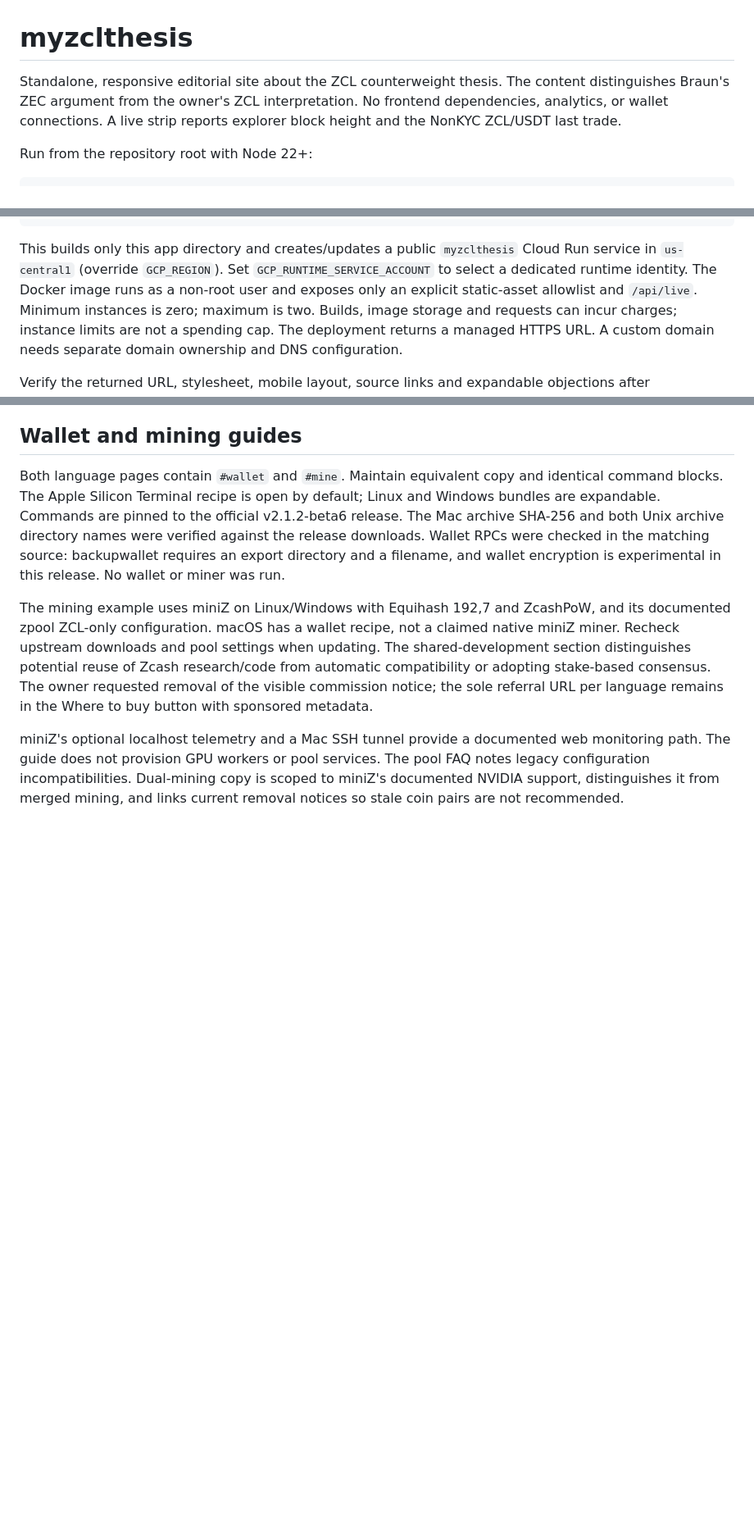
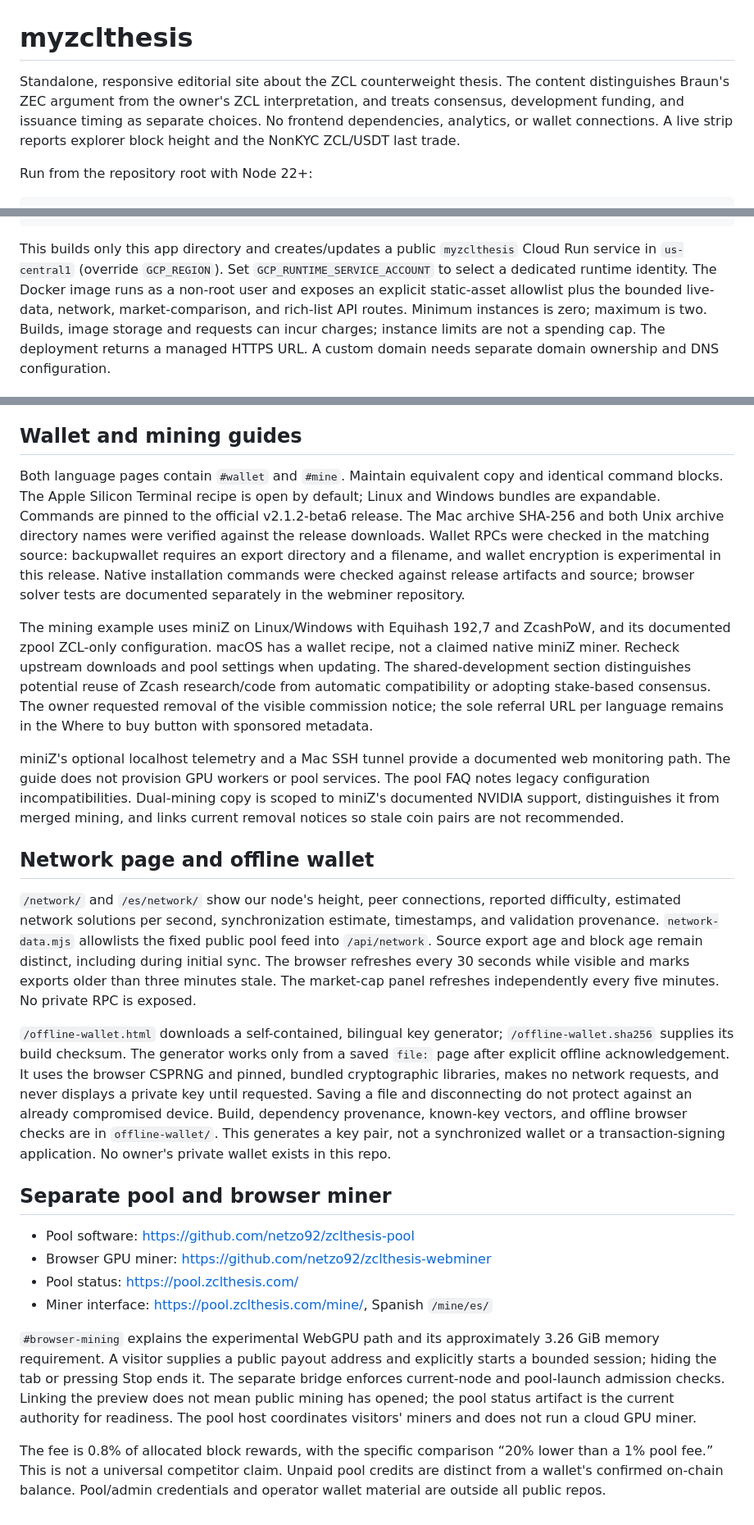
Before and after one commit to netzo92/zclthesis, a Markdown page: README.md, 3 parts joined by grey strips. Shown at 82% size. Drawn GitHub-style; blank space fills up the shorter version.

Commit message:
Document network observations, offline wallet and separate mining services

```diff
--- a/README.md
+++ b/README.md
@@ -1,7 +1,8 @@
 # myzclthesis
 
 Standalone, responsive editorial site about the ZCL counterweight thesis.
-The content distinguishes Braun's ZEC argument from the owner's ZCL interpretation.
+The content distinguishes Braun's ZEC argument from the owner's ZCL interpretation,
+and treats consensus, development funding, and issuance timing as separate choices.
 No frontend dependencies, analytics, or wallet connections. A live strip reports
 explorer block height and the NonKYC ZCL/USDT last trade.
 
@@ -31,7 +32,8 @@ bash deploy.sh
 This builds only this app directory and creates/updates a public `myzclthesis`
 Cloud Run service in `us-central1` (override `GCP_REGION`). Set `GCP_RUNTIME_SERVICE_ACCOUNT` to select a dedicated runtime identity.
 The Docker image runs
-as a non-root user and exposes only an explicit static-asset allowlist and `/api/live`. Minimum instances is
+as a non-root user and exposes an explicit static-asset allowlist plus the bounded
+live-data, network, market-comparison, and rich-list API routes. Minimum instances is
 zero; maximum is two. Builds, image storage and requests can incur charges;
 instance limits are not a spending cap. The deployment returns a managed HTTPS
 URL. A custom domain needs separate domain ownership and DNS configuration.
@@ -236,7 +238,9 @@ Linux and Windows bundles are expandable. Commands are pinned to the official
 v2.1.2-beta6 release. The Mac archive SHA-256 and both Unix archive directory names
 were verified against the release downloads. Wallet RPCs were checked in the
 matching source: backupwallet requires an export directory and a filename, and
-wallet encryption is experimental in this release. No wallet or miner was run.
+wallet encryption is experimental in this release. Native installation commands
+were checked against release artifacts and source; browser solver tests are
+documented separately in the webminer repository.
 
 The mining example uses miniZ on Linux/Windows with Equihash 192,7 and ZcashPoW,
 and its documented zpool ZCL-only configuration. macOS has a wallet recipe, not
@@ -251,3 +255,43 @@ web monitoring path. The guide does not provision GPU workers or pool services.
 The pool FAQ notes legacy configuration incompatibilities. Dual-mining copy is
 scoped to miniZ's documented NVIDIA support, distinguishes it from merged mining,
 and links current removal notices so stale coin pairs are not recommended.
+
+## Network page and offline wallet
+
+`/network/` and `/es/network/` show our node's height, peer connections, reported
+difficulty, estimated network solutions per second, synchronization estimate,
+timestamps, and validation provenance. `network-data.mjs` allowlists the fixed
+public pool feed into `/api/network`. Source export age and block age remain
+distinct, including during initial sync. The browser refreshes every 30 seconds
+while visible and marks exports older than three minutes stale. The market-cap
+panel refreshes independently every five minutes. No private RPC is exposed.
+
+`/offline-wallet.html` downloads a self-contained, bilingual key generator;
+`/offline-wallet.sha256` supplies its build checksum. The generator works only
+from a saved `file:` page after explicit offline acknowledgement. It uses the
+browser CSPRNG and pinned, bundled cryptographic libraries, makes no network
+requests, and never displays a private key until requested. Saving a file and
+disconnecting do not protect against an already compromised device. Build,
+dependency provenance, known-key vectors, and offline browser checks are in
+`offline-wallet/`. This generates a key pair, not a synchronized wallet or a
+transaction-signing application. No owner's private wallet exists in this repo.
+
+## Separate pool and browser miner
+
+- Pool software: <https://github.com/netzo92/zclthesis-pool>
+- Browser GPU miner: <https://github.com/netzo92/zclthesis-webminer>
+- Pool status: <https://pool.zclthesis.com/>
+- Miner interface: <https://pool.zclthesis.com/mine/>, Spanish `/mine/es/`
+
+`#browser-mining` explains the experimental WebGPU path and its approximately
+3.26 GiB memory requirement. A visitor supplies a public payout address and
+explicitly starts a bounded session; hiding the tab or pressing Stop ends it.
+The separate bridge enforces current-node and pool-launch admission checks.
+Linking the preview does not mean public mining has opened; the pool status
+artifact is the current authority for readiness. The pool host coordinates
+visitors' miners and does not run a cloud GPU miner.
+
+The fee is 0.8% of allocated block rewards, with the specific comparison
+“20% lower than a 1% pool fee.” This is not a universal competitor claim.
+Unpaid pool credits are distinct from a wallet's confirmed on-chain balance.
+Pool/admin credentials and operator wallet material are outside all public repos.
```
